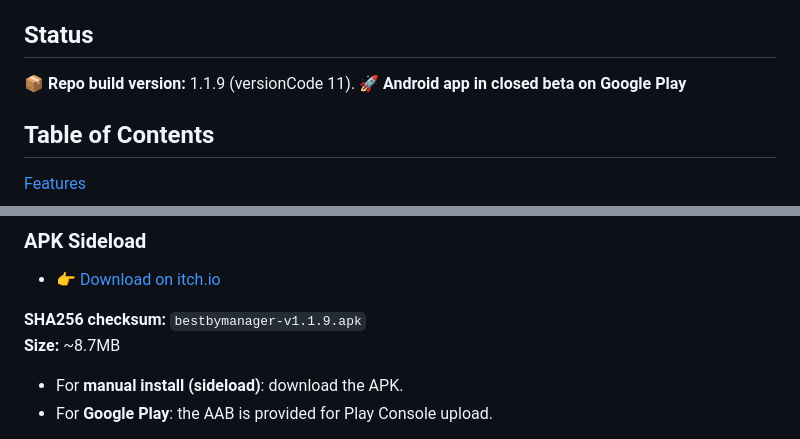
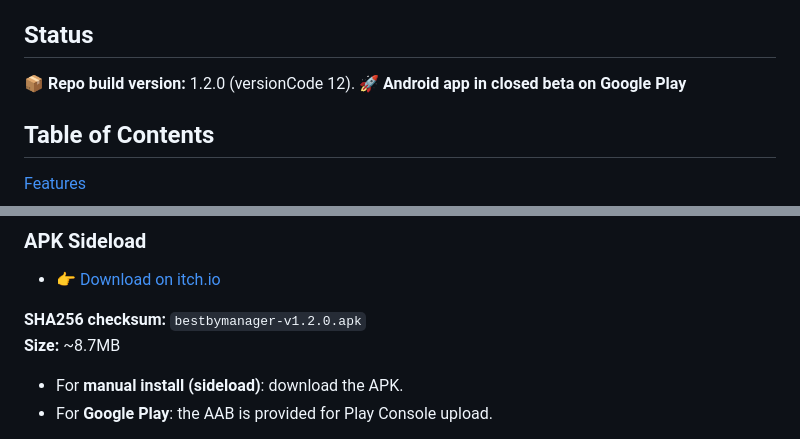
Before and after one commit to Jwonka/BestByManager, a Markdown page: README.md, 2 parts joined by grey strips. GitHub-like rendering.

```diff
--- a/README.md
+++ b/README.md
@@ -7,7 +7,7 @@
 **Best By Manager** is an Android inventory-tracking app built to help small grocery stores, gas stations, and small businesses stay on top of product expiration dates. With barcode lookup, image support, and smart reporting, it ensures food is safe to consume and helps reduce waste by keeping your stock fresh.
 
 ## Status
-📦 **Repo build version:** 1.1.9 (versionCode 11).
+📦 **Repo build version:** 1.2.0 (versionCode 12).
 🚀 **Android app in closed beta on Google Play**
 
 ## Table of Contents
@@ -160,7 +160,7 @@ Public availability will follow after testing and review of feedback.
 ### APK Sideload
 - 👉 [Download on itch.io](https://jwonka2.itch.io/best-by-manager)
 
-**SHA256 checksum:** `bestbymanager-v1.1.9.apk`
+**SHA256 checksum:** `bestbymanager-v1.2.0.apk`
 **Size:** ~8.7MB
 - For **manual install (sideload)**: download the APK.
 - For **Google Play**: the AAB is provided for Play Console upload.
```
